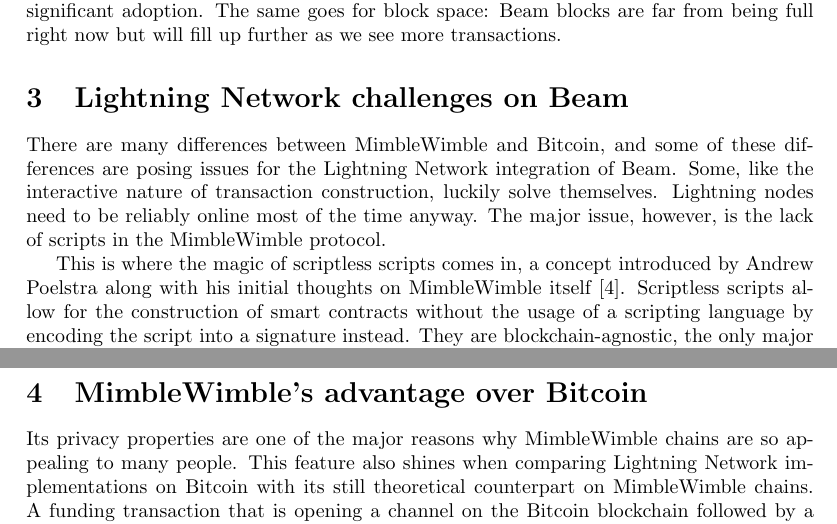
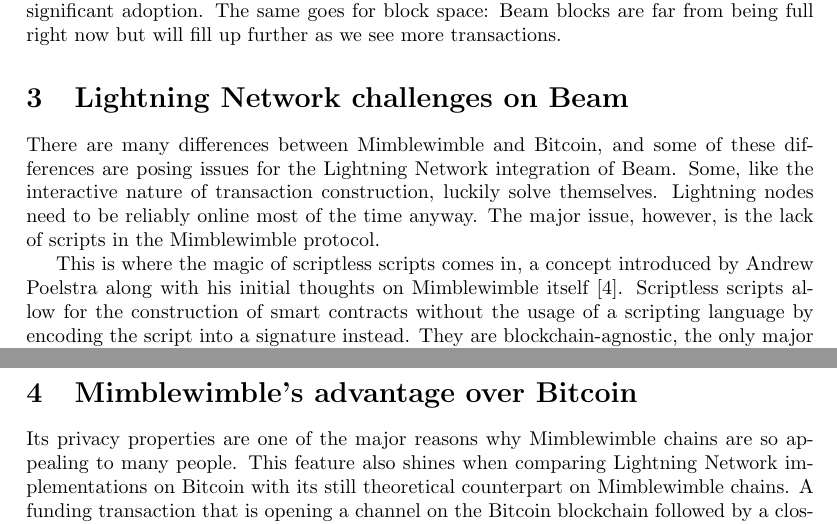
Before and after one commit to fjahr/beam_lightning_position_paper, a LaTeX document (beam_lightning_position_paper.tex): two parts of pages 2 and 4 of 5 before the commit and two parts of pages 2 and 4 of 4 after it, joined at a grey line, cut so that both start at the same text. Compiled offline with pdfLaTeX.

Commit message:
Fix Mimblewimble capitalization

```diff
--- a/beam_lightning_position_paper.tex
+++ b/beam_lightning_position_paper.tex
@@ -41,7 +41,7 @@
 Last but not least, we are mitigating issues that are not a problem for Beam at the moment but could become more important in the future just as they have been for Bitcoin in the past. Fees on the Lightning Network should be significantly lower than using on-chain transactions. While fees are low in Beam at the moment this may change as we see more significant adoption. The same goes for block space: Beam blocks are far from being full right now but will fill up further as we see more transactions.
 
 \section{Lightning Network challenges on Beam}
-There are many differences between MimbleWimble and Bitcoin, and some of these differences are posing issues for the Lightning Network integration of Beam. Some, like the interactive nature of transaction construction, luckily solve themselves. Lightning nodes need to be reliably online most of the time anyway. The major issue, however, is the lack of scripts in the MimbleWimble protocol.
+There are many differences between Mimblewimble and Bitcoin, and some of these differences are posing issues for the Lightning Network integration of Beam. Some, like the interactive nature of transaction construction, luckily solve themselves. Lightning nodes need to be reliably online most of the time anyway. The major issue, however, is the lack of scripts in the Mimblewimble protocol.
 
-This is where the magic of scriptless scripts comes in, a concept introduced by Andrew Poelstra along with his initial thoughts on MimbleWimble itself \cite{poelstra}. Scriptless scripts allow for the construction of smart contracts without the usage of a scripting language by encoding the script into a signature instead. They are blockchain-agnostic, the only major requirement is the use of Schnorr signatures. Scriptless scripts are a part of Beam today and as such have already provided solutions for many of the requirements that the Lightning Network is built on.
+This is where the magic of scriptless scripts comes in, a concept introduced by Andrew Poelstra along with his initial thoughts on Mimblewimble itself \cite{poelstra}. Scriptless scripts allow for the construction of smart contracts without the usage of a scripting language by encoding the script into a signature instead. They are blockchain-agnostic, the only major requirement is the use of Schnorr signatures. Scriptless scripts are a part of Beam today and as such have already provided solutions for many of the requirements that the Lightning Network is built on.
 
@@ -58,6 +58,6 @@
 \end{figure}
 
-\section{MimbleWimble's advantage over Bitcoin}
-Its privacy properties are one of the major reasons why MimbleWimble chains are so appealing to many people. This feature also shines when comparing Lightning Network implementations on Bitcoin with its still theoretical counterpart on MimbleWimble chains. A funding transaction that is opening a channel on the Bitcoin blockchain followed by a closing transaction that is resolving the same channel together leave a pattern of transactions that can be fairly easy to spot. At the very least, the two participants of the channel, the initial state, and the end state are exposed and could be combined with other data from monitoring the Lightning Network itself to further invade user privacy. MimbleWimble, on the other hand, uses confidential transactions which hide participants and amounts on-chain, making these kinds of attacks impossible.
+\section{Mimblewimble's advantage over Bitcoin}
+Its privacy properties are one of the major reasons why Mimblewimble chains are so appealing to many people. This feature also shines when comparing Lightning Network implementations on Bitcoin with its still theoretical counterpart on Mimblewimble chains. A funding transaction that is opening a channel on the Bitcoin blockchain followed by a closing transaction that is resolving the same channel together leave a pattern of transactions that can be fairly easy to spot. At the very least, the two participants of the channel, the initial state, and the end state are exposed and could be combined with other data from monitoring the Lightning Network itself to further invade user privacy. Mimblewimble, on the other hand, uses confidential transactions which hide participants and amounts on-chain, making these kinds of attacks impossible.
 
 \section{Project Roadmap}
```
Also changed, not shown: beam_lightning_position_paper.pdf, beam_lightning_position_paper.tex (12 more changed lines).
